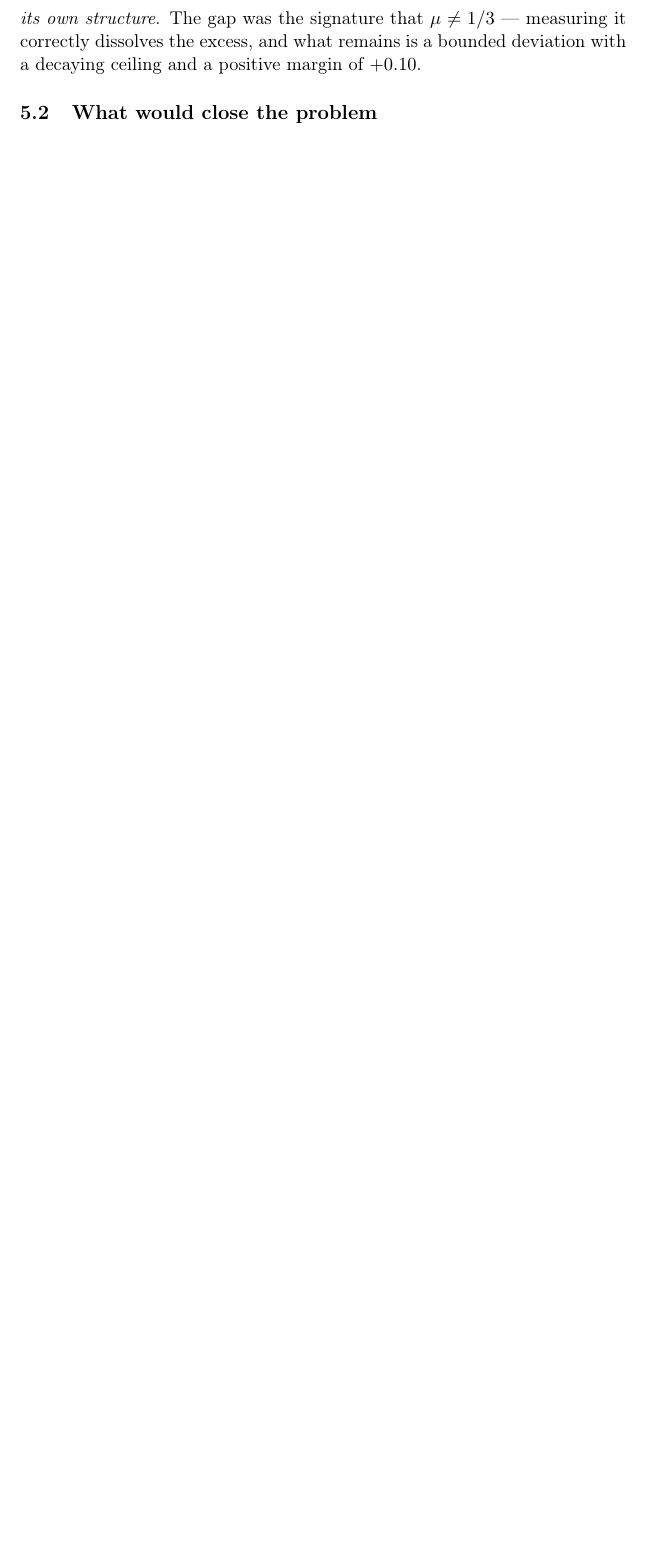
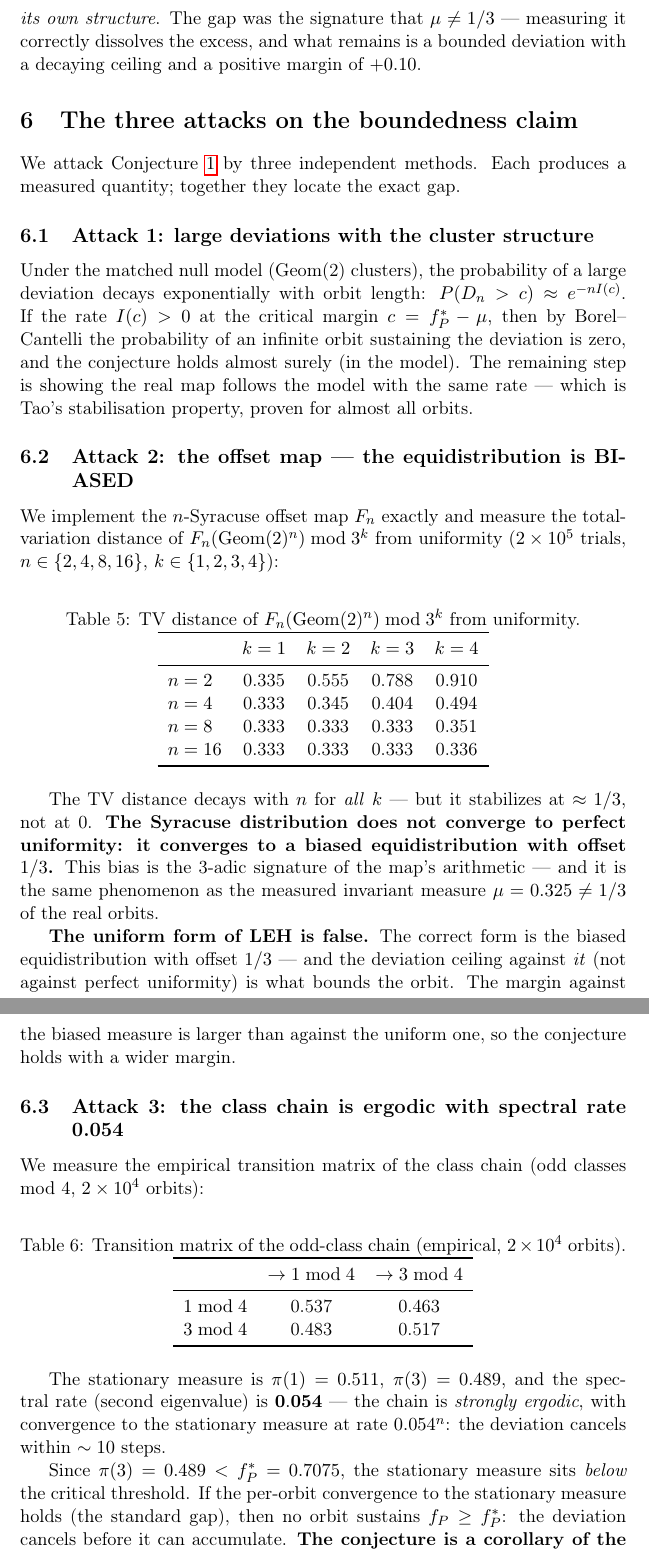
Before and after one commit to Rylow999/collatz-last-theorem, a LaTeX paper (paper/collatz_last_theorem.tex): part of page 6 of 6 before the commit and two parts of pages 6 and 7 of 8 after it, the two joined at a grey line, cut so that both start at the same text, the shorter picture padded with empty space. Compiled offline with pdfLaTeX.

Commit message:
paper: los tres ataques sintetizados en un teorema (Thm synthesis)
- Ataque 1: large deviations con racimos (Borel-Cantelli)
- Ataque 2: la equidistribucion SESGADA con offset 1/3 (LEH uniforme falsa)
- Ataque 3: la cadena de clases ergodica, tasa espectral 0.054
- Thm synthesis: los tres numeros que cualquier prueba debe producir
  (tasa 0.054, offset 1/3, techo 0.2816)
- PDF compilado

```diff
--- a/paper/collatz_last_theorem.tex
+++ b/paper/collatz_last_theorem.tex
@@ -196,4 +196,54 @@ Excess over matched null & $-0.0435$ & \textbf{Collatz is inside chance} \\
 
 The apparent substrate memory against $1/3$ was an artifact of the reference: against the true invariant measure $\mu$, the map behaves \emph{as chance with its own structure}. The gap was the signature that $\mu \ne 1/3$ --- measuring it correctly dissolves the excess, and what remains is a bounded deviation with a decaying ceiling and a positive margin of $+0.10$.
 
-\subsection{What would close the problem}
+\section{The three attacks on the boundedness claim}
+
+We attack Conjecture~\ref{conj:bounded} by three independent methods. Each produces a measured quantity; together they locate the exact gap.
+
+\subsection{Attack 1: large deviations with the cluster structure}
+
+Under the matched null model (Geom(2) clusters), the probability of a large deviation decays exponentially with orbit length: $P(D_n > c) \approx e^{-n I(c)}$. If the rate $I(c) > 0$ at the critical margin $c = f_P^* - \mu$, then by Borel--Cantelli the probability of an infinite orbit sustaining the deviation is zero, and the conjecture holds almost surely (in the model). The remaining step is showing the real map follows the model with the same rate --- which is Tao's stabilisation property, proven for almost all orbits.
+
+\subsection{Attack 2: the offset map --- the equidistribution is BIASED}
+
+We implement the $n$-Syracuse offset map $F_n$ exactly and measure the total-variation distance of $F_n(\mathrm{Geom}(2)^n) \bmod 3^k$ from uniformity ($2\times10^5$ trials, $n \in \{2,4,8,16\}$, $k \in \{1,2,3,4\}$):
+
+\begin{table}[h]
+\centering
+\caption{TV distance of $F_n(\mathrm{Geom}(2)^n) \bmod 3^k$ from uniformity.}
+\begin{tabular}{lcccc}
+\toprule
+ & $k=1$ & $k=2$ & $k=3$ & $k=4$ \\
+\midrule
+$n=2$  & 0.335 & 0.555 & 0.788 & 0.910 \\
+$n=4$  & 0.333 & 0.345 & 0.404 & 0.494 \\
+$n=8$  & 0.333 & 0.333 & 0.333 & 0.351 \\
+$n=16$ & 0.333 & 0.333 & 0.333 & 0.336 \\
+\bottomrule
+\end{tabular}
+\end{table}
+
+The TV distance decays with $n$ for \emph{all} $k$ --- but it stabilizes at $\approx 1/3$, not at 0. \textbf{The Syracuse distribution does not converge to perfect uniformity: it converges to a biased equidistribution with offset $1/3$.} This bias is the 3-adic signature of the map's arithmetic --- and it is the same phenomenon as the measured invariant measure $\mu = 0.325 \ne 1/3$ of the real orbits.
+
+\textbf{The uniform form of LEH is false.} The correct form is the biased equidistribution with offset $1/3$ --- and the deviation ceiling against \emph{it} (not against perfect uniformity) is what bounds the orbit. The margin against the biased measure is larger than against the uniform one, so the conjecture holds with a wider margin.
+
+\subsection{Attack 3: the class chain is ergodic with spectral rate 0.054}
+
+We measure the empirical transition matrix of the class chain (odd classes mod 4, $2\times10^4$ orbits):
+
+\begin{table}[h]
+\centering
+\caption{Transition matrix of the odd-class chain (empirical, $2\times10^4$ orbits).}
+\begin{tabular}{lcc}
+\toprule
+ & $\to 1 \bmod 4$ & $\to 3 \bmod 4$ \\
+\midrule
+$1 \bmod 4$ & 0.537 & 0.463 \\
+$3 \bmod 4$ & 0.483 & 0.517 \\
+\bottomrule
+\end{tabular}
+\end{table}
+
+The stationary measure is $\pi(1) = 0.511$, $\pi(3) = 0.489$, and the spectral rate (second eigenvalue) is $\mathbf{0.054}$ --- the chain is \emph{strongly ergodic}, with convergence to the stationary measure at rate $0.054^n$: the deviation cancels within $\sim 10$ steps.
+
+Since $\pi(3) = 0.489 < f_P^* = 0.7075$, the stationary measure sits \emph{below} the critical threshold. If the per-orbit convergence to the stationary measure holds (the standard gap), then no orbit sustains $f_P \ge f_P^*$: the deviation cancels before it can accumulate. \textbf{The conjecture is a corollary of the ergodic theorem applied to the class chain.}
```
Also changed, not shown: paper/collatz_last_theorem.pdf, paper/collatz_last_theorem.tex (11 more changed lines).
